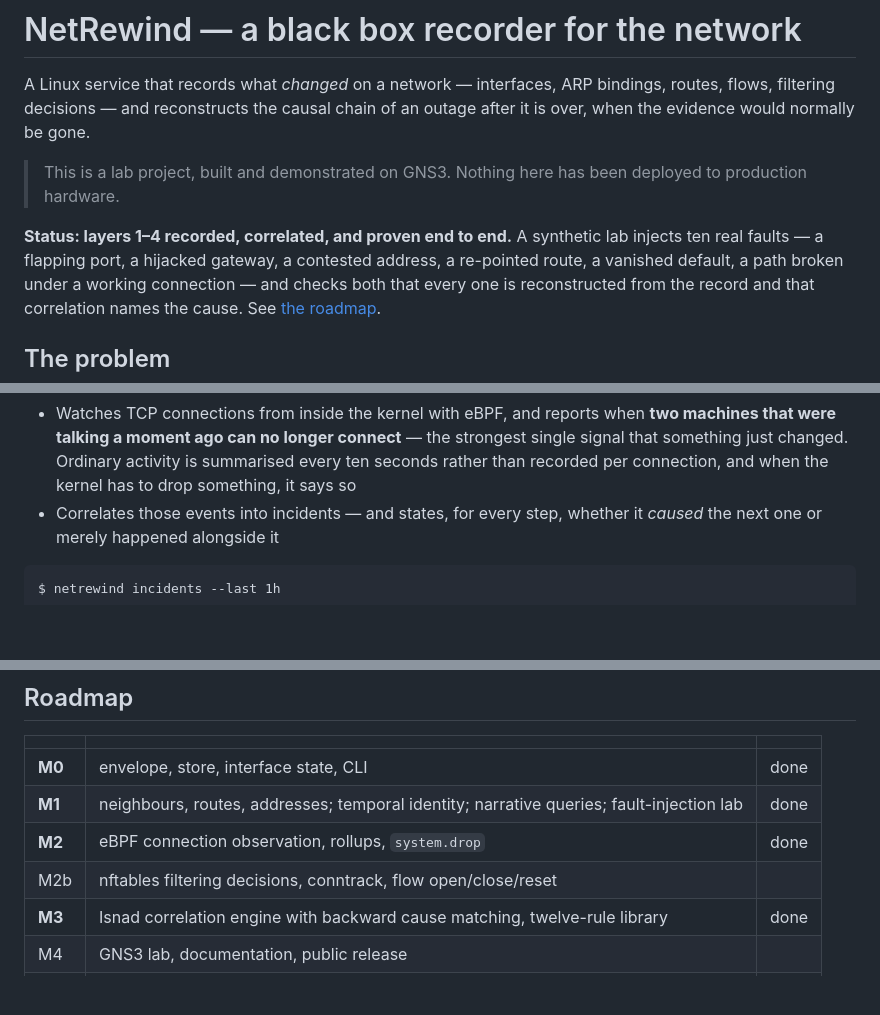
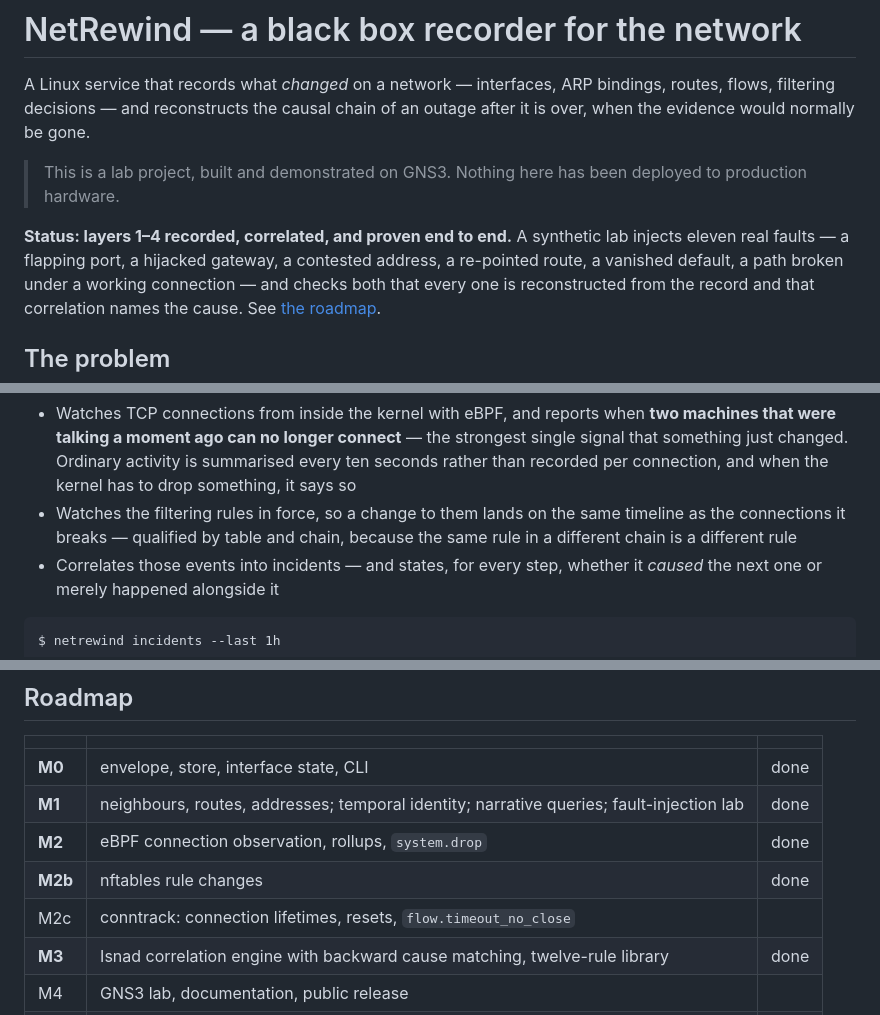
Before and after one commit to OmarAlghafri/NetRewind, a Markdown page: README.md, 3 parts joined by grey strips. GitHub-like rendering; blank space fills up the shorter version.

Commit message:
docs: record what the filtering collector does and does not see

```diff
--- a/README.md
+++ b/README.md
@@ -8,7 +8,7 @@ of an outage after it is over, when the evidence would normally be gone.
 > deployed to production hardware.
 
 **Status: layers 1–4 recorded, correlated, and proven end to end.** A synthetic
-lab injects ten real faults — a flapping port, a hijacked gateway, a contested
+lab injects eleven real faults — a flapping port, a hijacked gateway, a contested
 address, a re-pointed route, a vanished default, a path broken under a working
 connection — and checks both that every one is reconstructed from the record and
 that correlation names the cause. See [the roadmap](#roadmap).
@@ -89,6 +89,9 @@ $ netrewind what-happened --host 10.99.0.11 --at 15:00 --window 10m
   strongest single signal that something just changed. Ordinary activity is
   summarised every ten seconds rather than recorded per connection, and when the
   kernel has to drop something, it says so
+- Watches the filtering rules in force, so a change to them lands on the same
+  timeline as the connections it breaks — qualified by table and chain, because
+  the same rule in a different chain is a different rule
 - Correlates those events into incidents — and states, for every step, whether
   it *caused* the next one or merely happened alongside it
 
@@ -189,7 +192,8 @@ sudo make lab
 | **M0** | envelope, store, interface state, CLI | done |
 | **M1** | neighbours, routes, addresses; temporal identity; narrative queries; fault-injection lab | done |
 | **M2** | eBPF connection observation, rollups, `system.drop` | done |
-| M2b | nftables filtering decisions, conntrack, flow open/close/reset | |
+| **M2b** | nftables rule changes | done |
+| M2c | conntrack: connection lifetimes, resets, `flow.timeout_no_close` | |
 | **M3** | Isnad correlation engine with backward cause matching, twelve-rule library | done |
 | M4 | GNS3 lab, documentation, public release | |
 | M5 | web timeline, appliance image, Prometheus/OTel export | |
```
Also changed, not shown: other parts of README.md (+1 -1 lines), docs/schema.md (+23 -5 lines).
